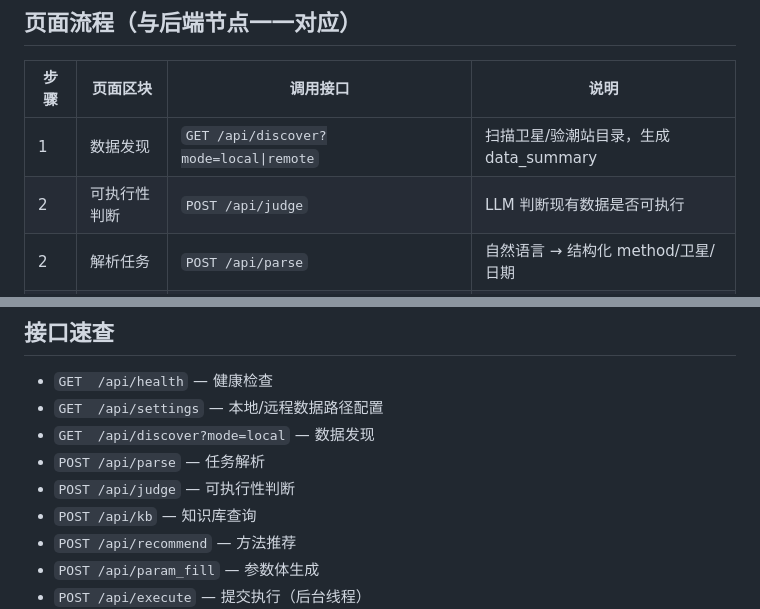
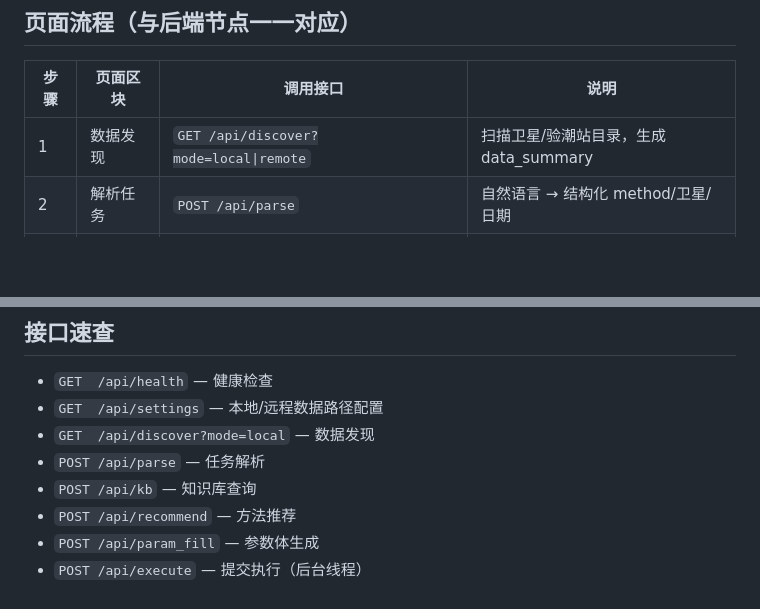
Before and after one commit to lhwin/CALVAL_AGENT, a Markdown page: web/README.md, 2 parts joined by grey strips. Drawn GitHub-style; blank space fills up the shorter version.

```diff
--- a/web/README.md
+++ b/web/README.md
@@ -21,7 +21,6 @@ CALVAL_WEB_PORT=8088 "D:/Software/anaconda3/envs/llm/python.exe" -m uvicorn web.
 | 步骤 | 页面区块 | 调用接口 | 说明 |
 |------|----------|----------|------|
 | 1 | 数据发现 | `GET /api/discover?mode=local\|remote` | 扫描卫星/验潮站目录，生成 data_summary |
-| 2 | 可执行性判断 | `POST /api/judge` | LLM 判断现有数据是否可执行 |
 | 2 | 解析任务 | `POST /api/parse` | 自然语言 → 结构化 method/卫星/日期 |
 | 2 | 查询知识库 | `POST /api/kb` | 匹配历史案例 + 失败警告 |
 | 2 | 推荐方法 | `POST /api/recommend` | LLM 推荐或校验方法 |
@@ -57,7 +56,6 @@ web/
 - `GET  /api/settings` — 本地/远程数据路径配置
 - `GET  /api/discover?mode=local` — 数据发现
 - `POST /api/parse` — 任务解析
-- `POST /api/judge` — 可执行性判断
 - `POST /api/kb` — 知识库查询
 - `POST /api/recommend` — 方法推荐
 - `POST /api/param_fill` — 参数体生成
```
Also changed, not shown: README.md (+8 -15 lines), docs/architecture.png, 10 other files.
